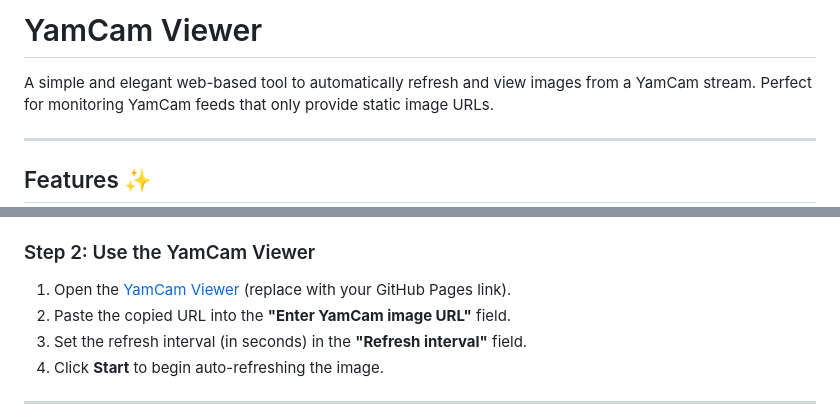
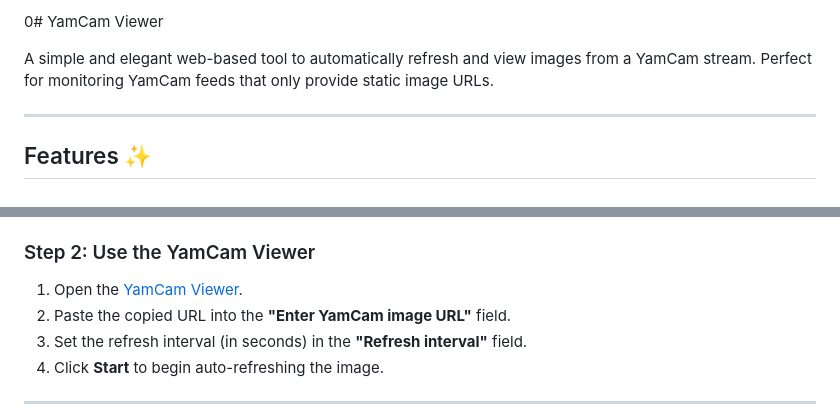
Before and after one commit to 0xLittleSpidy/yamcam-viewer, a Markdown page: README.md, 2 parts joined by grey strips. Rendered like a GitHub page.

```diff
--- a/README.md
+++ b/README.md
@@ -1,4 +1,4 @@
-# YamCam Viewer
+0# YamCam Viewer
 
 A simple and elegant web-based tool to automatically refresh and view images from a YamCam stream. Perfect for monitoring YamCam feeds that only provide static image URLs.
 
@@ -22,7 +22,7 @@ A simple and elegant web-based tool to automatically refresh and view images fro
    - Example URL: `http://127.0.0.1:8888/out.jpg`
 
 ### Step 2: Use the YamCam Viewer
-1. Open the [YamCam Viewer](https://your-github-username.github.io/yamcam-viewer) (replace with your GitHub Pages link).
+1. Open the [YamCam Viewer](https://0xlittlespidy.github.io/yamcam-viewer/).
 2. Paste the copied URL into the **"Enter YamCam image URL"** field.
 3. Set the refresh interval (in seconds) in the **"Refresh interval"** field.
 4. Click **Start** to begin auto-refreshing the image.
```
